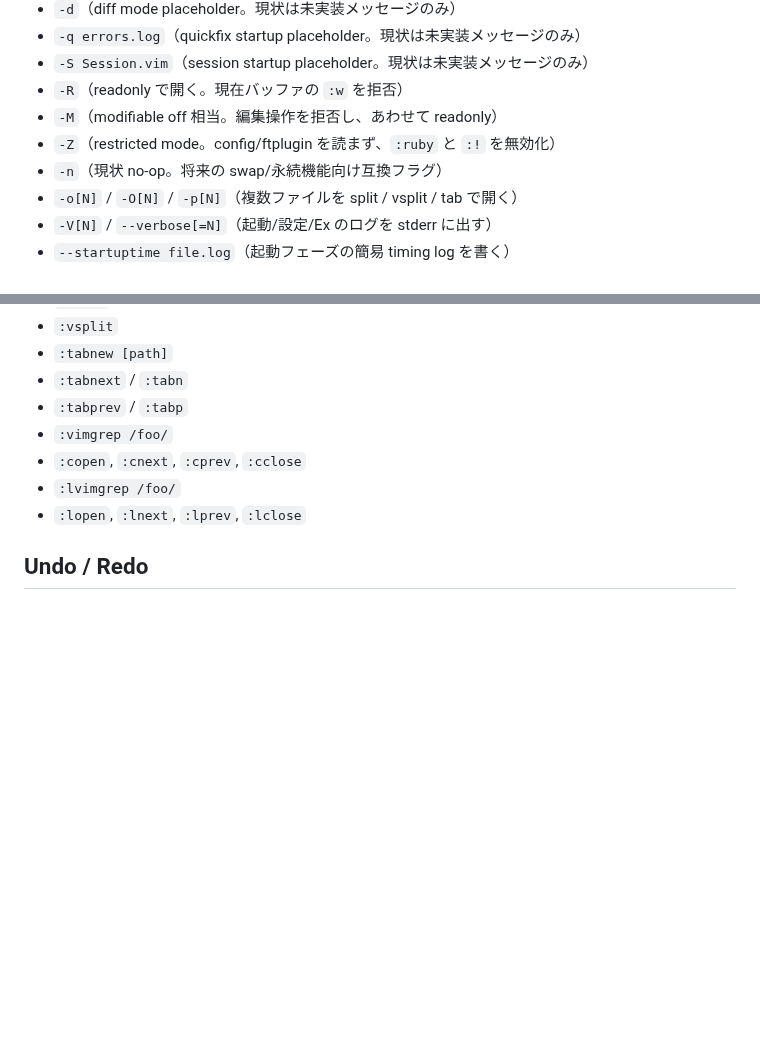
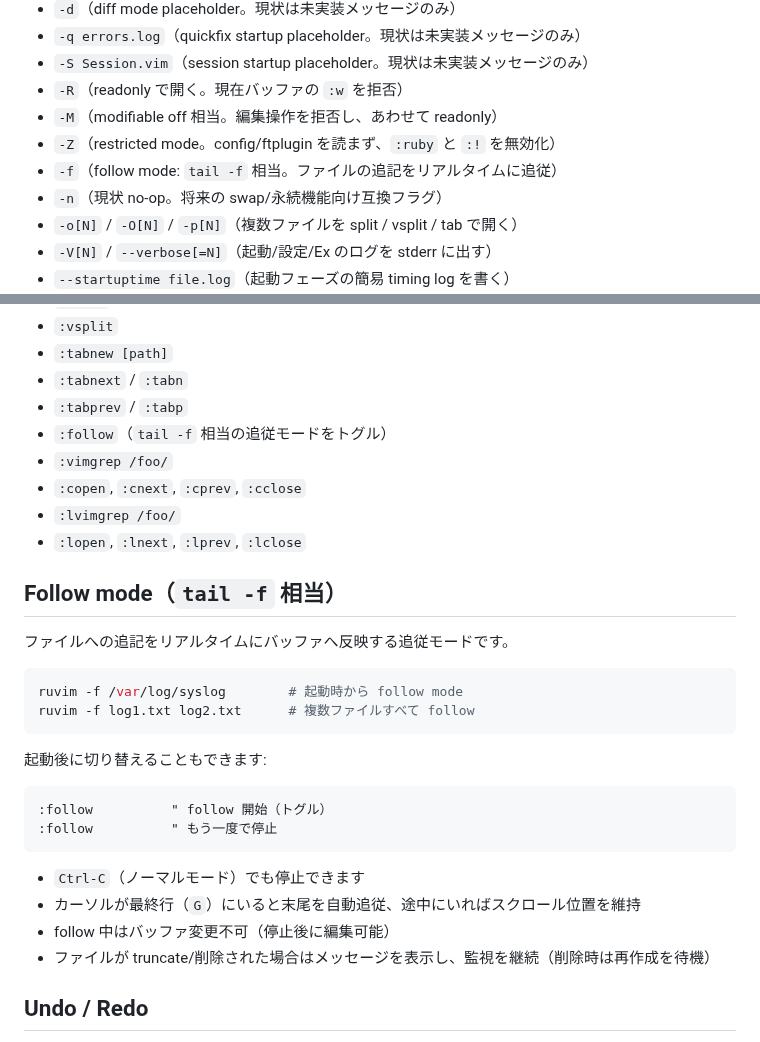
Before and after one commit to ko1/ruvim, a Markdown page: docs/tutorial.md, 2 parts joined by grey strips. Rendered like a GitHub page; blank space fills up the shorter version.

Commit message:
Document follow mode in tutorial.md and vim_diff.md
- tutorial: add -f CLI option, :follow command, and dedicated section
  explaining usage, Ctrl-C stop, auto-scroll, truncation/deletion behavior
- vim_diff: add follow mode as RuVim-unique feature, add -f to CLI list

Co-Authored-By: Claude Opus 4.6 <noreply@anthropic.com>

````diff
--- a/docs/tutorial.md
+++ b/docs/tutorial.md
@@ -28,6 +28,7 @@ ruvim path/to/file.txt
 - `-R`（readonly で開く。現在バッファの `:w` を拒否）
 - `-M`（modifiable off 相当。編集操作を拒否し、あわせて readonly）
 - `-Z`（restricted mode。config/ftplugin を読まず、`:ruby` と `:!` を無効化）
+- `-f`（follow mode: `tail -f` 相当。ファイルの追記をリアルタイムに追従）
 - `-n`（現状 no-op。将来の swap/永続機能向け互換フラグ）
 - `-o[N]` / `-O[N]` / `-p[N]`（複数ファイルを split / vsplit / tab で開く）
 - `-V[N]` / `--verbose[=N]`（起動/設定/Ex のログを stderr に出す）
@@ -140,10 +141,32 @@ ruvim -p a.rb b.rb
 - `:tabnew [path]`
 - `:tabnext` / `:tabn`
 - `:tabprev` / `:tabp`
+- `:follow`（`tail -f` 相当の追従モードをトグル）
 - `:vimgrep /foo/`
 - `:copen`, `:cnext`, `:cprev`, `:cclose`
 - `:lvimgrep /foo/`
 - `:lopen`, `:lnext`, `:lprev`, `:lclose`
+
+## Follow mode（`tail -f` 相当）
+
+ファイルへの追記をリアルタイムにバッファへ反映する追従モードです。
+
+```bash
+ruvim -f /var/log/syslog        # 起動時から follow mode
+ruvim -f log1.txt log2.txt      # 複数ファイルすべて follow
+```
+
+起動後に切り替えることもできます:
+
+```vim
+:follow          " follow 開始（トグル）
+:follow          " もう一度で停止
+```
+
+- `Ctrl-C`（ノーマルモード）でも停止できます
+- カーソルが最終行（`G`）にいると末尾を自動追従、途中にいればスクロール位置を維持
+- follow 中はバッファ変更不可（停止後に編集可能）
+- ファイルが truncate/削除された場合はメッセージを表示し、監視を継続（削除時は再作成を待機）
 
 ## Undo / Redo
 
````
Also changed, not shown: docs/vim_diff.md (+8 -1 lines).
